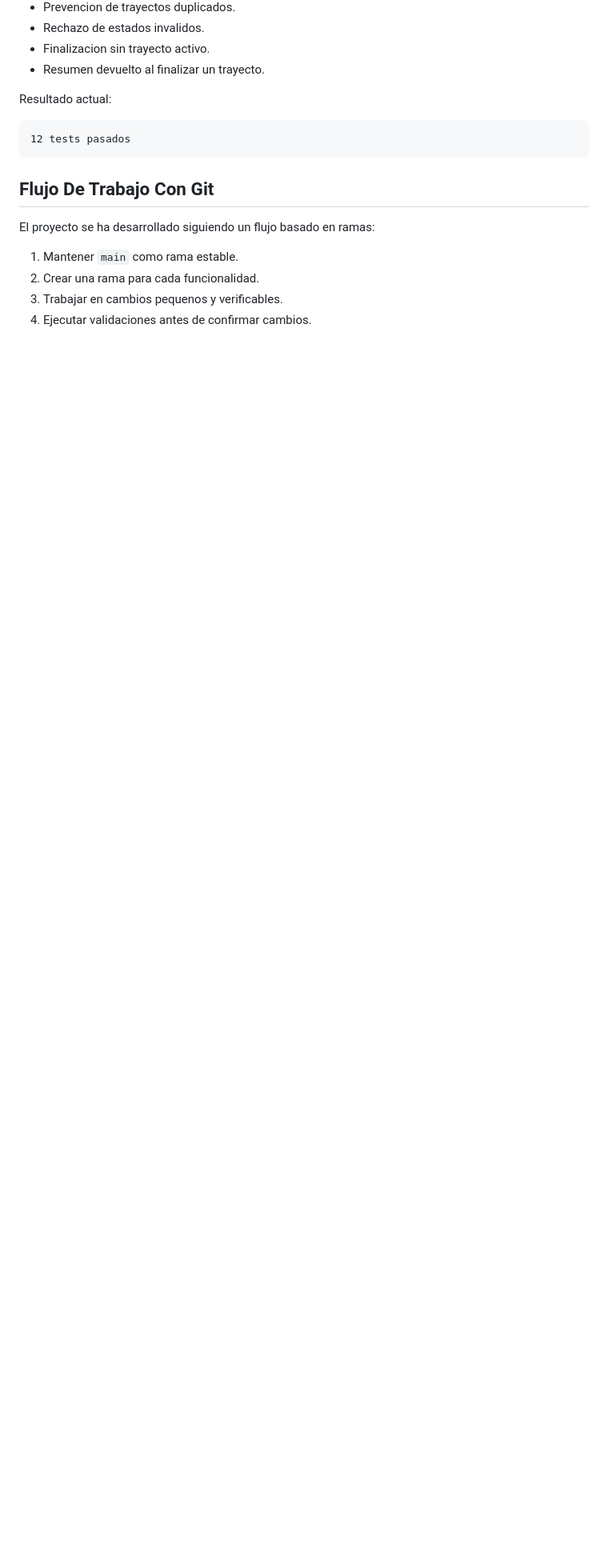
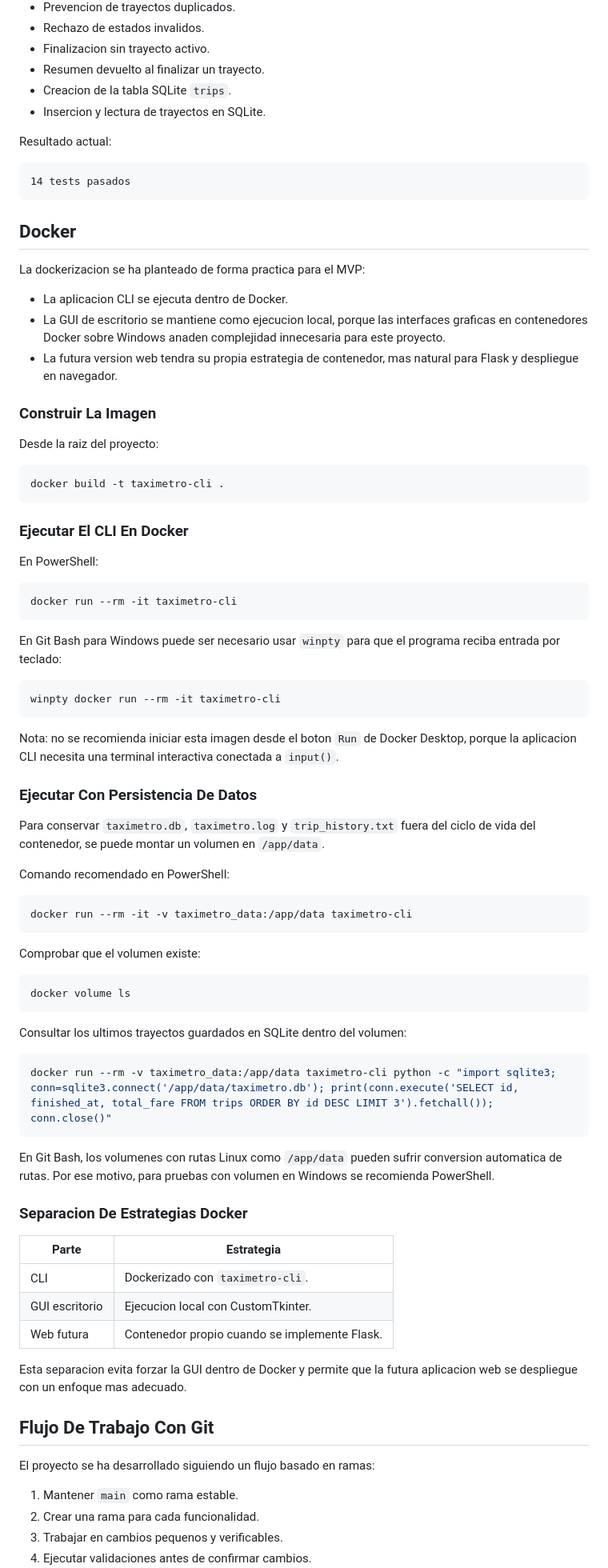
Before and after one commit to Bootcamp-IA-MAD-P7/proyecto1_miguel-redondo, a Markdown page: README.md, the part around one of its changes. Shown at 80% size. Rendered like a GitHub page; blank space fills up the shorter version.

Commit message:
docs: documentar dockerizacion del cli

````diff
--- a/README.md
+++ b/README.md
@@ -294,12 +325,80 @@ Actualmente se validan:
 - Rechazo de estados invalidos.
 - Finalizacion sin trayecto activo.
 - Resumen devuelto al finalizar un trayecto.
+- Creacion de la tabla SQLite `trips`.
+- Insercion y lectura de trayectos en SQLite.
 
 Resultado actual:
 
 ```text
-12 tests pasados
+14 tests pasados
 ```
+
+## Docker
+
+La dockerizacion se ha planteado de forma practica para el MVP:
+
+- La aplicacion CLI se ejecuta dentro de Docker.
+- La GUI de escritorio se mantiene como ejecucion local, porque las interfaces graficas en contenedores Docker sobre Windows anaden complejidad innecesaria para este proyecto.
+- La futura version web tendra su propia estrategia de contenedor, mas natural para Flask y despliegue en navegador.
+
+### Construir La Imagen
+
+Desde la raiz del proyecto:
+
+```bash
+docker build -t taximetro-cli .
+```
+
+### Ejecutar El CLI En Docker
+
+En PowerShell:
+
+```powershell
+docker run --rm -it taximetro-cli
+```
+
+En Git Bash para Windows puede ser necesario usar `winpty` para que el programa reciba entrada por teclado:
+
+```bash
+winpty docker run --rm -it taximetro-cli
+```
+
+Nota: no se recomienda iniciar esta imagen desde el boton `Run` de Docker Desktop, porque la aplicacion CLI necesita una terminal interactiva conectada a `input()`.
+
+### Ejecutar Con Persistencia De Datos
+
+Para conservar `taximetro.db`, `taximetro.log` y `trip_history.txt` fuera del ciclo de vida del contenedor, se puede montar un volumen en `/app/data`.
+
+Comando recomendado en PowerShell:
+
+```powershell
+docker run --rm -it -v taximetro_data:/app/data taximetro-cli
+```
+
+Comprobar que el volumen existe:
+
+```powershell
+docker volume ls
+```
+
+Consultar los ultimos trayectos guardados en SQLite dentro del volumen:
+
+```powershell
+docker run --rm -v taximetro_data:/app/data taximetro-cli python -c "import sqlite3; conn=sqlite3.connect('/app/data/taximetro.db'); print(conn.execute('SELECT id, finished_at, total_fare FROM trips ORDER BY id DESC LIMIT 3').fetchall()); conn.close()"
+```
+
+En Git Bash, los volumenes con rutas Linux como `/app/data` pueden sufrir conversion automatica de rutas. Por ese motivo, para pruebas con volumen en Windows se recomienda PowerShell.
+
+### Separacion De Estrategias Docker
+
+| Parte | Estrategia |
+| --- | --- |
+| CLI | Dockerizado con `taximetro-cli`. |
+| GUI escritorio | Ejecucion local con CustomTkinter. |
+| Web futura | Contenedor propio cuando se implemente Flask. |
+
+Esta separacion evita forzar la GUI dentro de Docker y permite que la futura aplicacion web se despliegue con un enfoque mas adecuado.
 
 ## Flujo De Trabajo Con Git
 
````
Also changed, not shown: other parts of README.md (+80 -41 lines).
